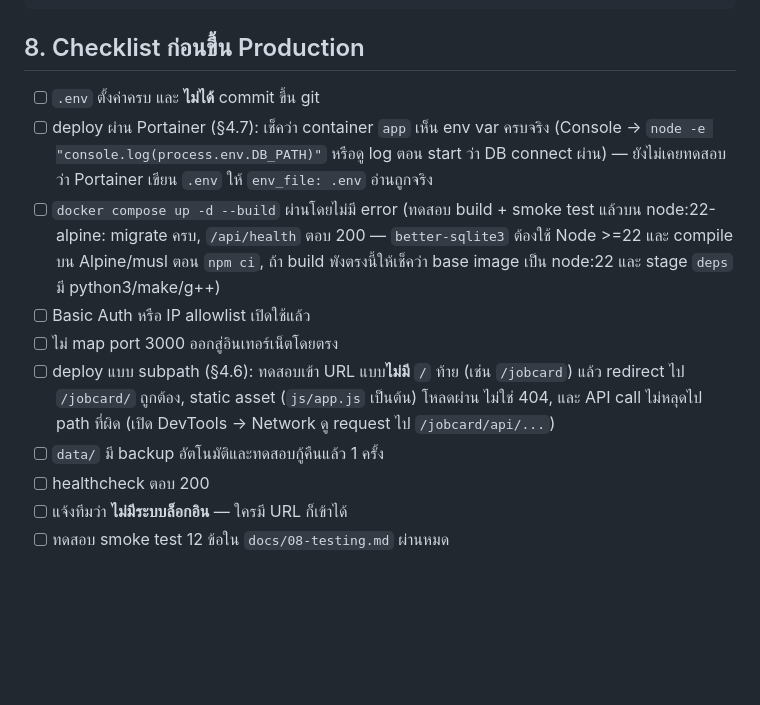
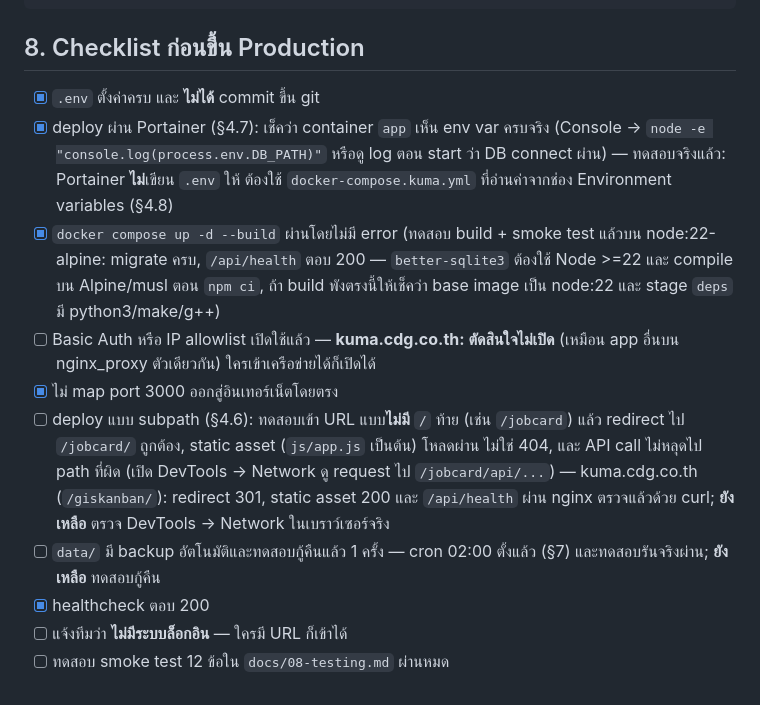
Before and after one commit to tongkhemmathat-dot/giskanban, a Markdown page: docs/09-deployment.md, the part around the change. Drawn GitHub-style; blank space fills up the shorter version.

Commit message:
docs: tick verified production checklist items (kuma deploy)
Mark build, env, port-3000, healthcheck items done; annotate the
partially verified (subpath, backup) and the no-auth decision.

Co-Authored-By: Claude Sonnet 5.5 <noreply@anthropic.com>
Claude-Session: https://claude.ai/code/session_014FkEZd7ft5r2gEzxmaau48

```diff
--- a/docs/09-deployment.md
+++ b/docs/09-deployment.md
@@ -415,13 +415,13 @@ docker compose start app
 
 ## 8. Checklist ก่อนขึ้น Production
 
-- [ ] `.env` ตั้งค่าครบ และ **ไม่ได้** commit ขึ้น git
-- [ ] deploy ผ่าน Portainer (§4.7): เช็คว่า container `app` เห็น env var ครบจริง (Console → `node -e "console.log(process.env.DB_PATH)"` หรือดู log ตอน start ว่า DB connect ผ่าน) — ยังไม่เคยทดสอบว่า Portainer เขียน `.env` ให้ `env_file: .env` อ่านถูกจริง
-- [ ] `docker compose up -d --build` ผ่านโดยไม่มี error (ทดสอบ build + smoke test แล้วบน node:22-alpine: migrate ครบ, `/api/health` ตอบ 200 — `better-sqlite3` ต้องใช้ Node >=22 และ compile บน Alpine/musl ตอน `npm ci`, ถ้า build พังตรงนี้ให้เช็คว่า base image เป็น node:22 และ stage `deps` มี python3/make/g++)
-- [ ] Basic Auth หรือ IP allowlist เปิดใช้แล้ว
-- [ ] ไม่ map port 3000 ออกสู่อินเทอร์เน็ตโดยตรง
-- [ ] deploy แบบ subpath (§4.6): ทดสอบเข้า URL แบบ**ไม่มี** `/` ท้าย (เช่น `/jobcard`) แล้ว redirect ไป `/jobcard/` ถูกต้อง, static asset (`js/app.js` เป็นต้น) โหลดผ่าน ไม่ใช่ 404, และ API call ไม่หลุดไป path ที่ผิด (เปิด DevTools → Network ดู request ไป `/jobcard/api/...`)
-- [ ] `data/` มี backup อัตโนมัติและทดสอบกู้คืนแล้ว 1 ครั้ง
-- [ ] healthcheck ตอบ 200
+- [x] `.env` ตั้งค่าครบ และ **ไม่ได้** commit ขึ้น git
+- [x] deploy ผ่าน Portainer (§4.7): เช็คว่า container `app` เห็น env var ครบจริง (Console → `node -e "console.log(process.env.DB_PATH)"` หรือดู log ตอน start ว่า DB connect ผ่าน) — ทดสอบจริงแล้ว: Portainer **ไม่**เขียน `.env` ให้ ต้องใช้ `docker-compose.kuma.yml` ที่อ่านค่าจากช่อง Environment variables (§4.8)
+- [x] `docker compose up -d --build` ผ่านโดยไม่มี error (ทดสอบ build + smoke test แล้วบน node:22-alpine: migrate ครบ, `/api/health` ตอบ 200 — `better-sqlite3` ต้องใช้ Node >=22 และ compile บน Alpine/musl ตอน `npm ci`, ถ้า build พังตรงนี้ให้เช็คว่า base image เป็น node:22 และ stage `deps` มี python3/make/g++)
+- [ ] Basic Auth หรือ IP allowlist เปิดใช้แล้ว — **kuma.cdg.co.th: ตัดสินใจไม่เปิด** (เหมือน app อื่นบน nginx_proxy ตัวเดียวกัน) ใครเข้าเครือข่ายได้ก็เปิดได้
+- [x] ไม่ map port 3000 ออกสู่อินเทอร์เน็ตโดยตรง
+- [ ] deploy แบบ subpath (§4.6): ทดสอบเข้า URL แบบ**ไม่มี** `/` ท้าย (เช่น `/jobcard`) แล้ว redirect ไป `/jobcard/` ถูกต้อง, static asset (`js/app.js` เป็นต้น) โหลดผ่าน ไม่ใช่ 404, และ API call ไม่หลุดไป path ที่ผิด (เปิด DevTools → Network ดู request ไป `/jobcard/api/...`) — kuma.cdg.co.th (`/giskanban/`): redirect 301, static asset 200 และ `/api/health` ผ่าน nginx ตรวจแล้วด้วย curl; **ยังเหลือ** ตรวจ DevTools → Network ในเบราว์เซอร์จริง
+- [ ] `data/` มี backup อัตโนมัติและทดสอบกู้คืนแล้ว 1 ครั้ง — cron 02:00 ตั้งแล้ว (§7) และทดสอบรันจริงผ่าน; **ยังเหลือ** ทดสอบกู้คืน
+- [x] healthcheck ตอบ 200
 - [ ] แจ้งทีมว่า **ไม่มีระบบล็อกอิน** — ใครมี URL ก็เข้าได้
 - [ ] ทดสอบ smoke test 12 ข้อใน `docs/08-testing.md` ผ่านหมด
```
